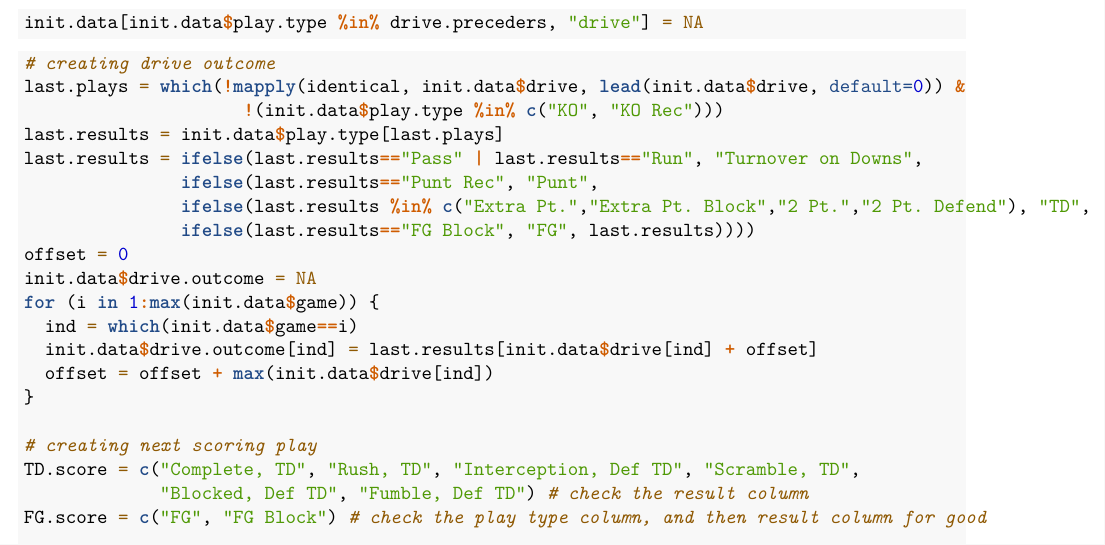
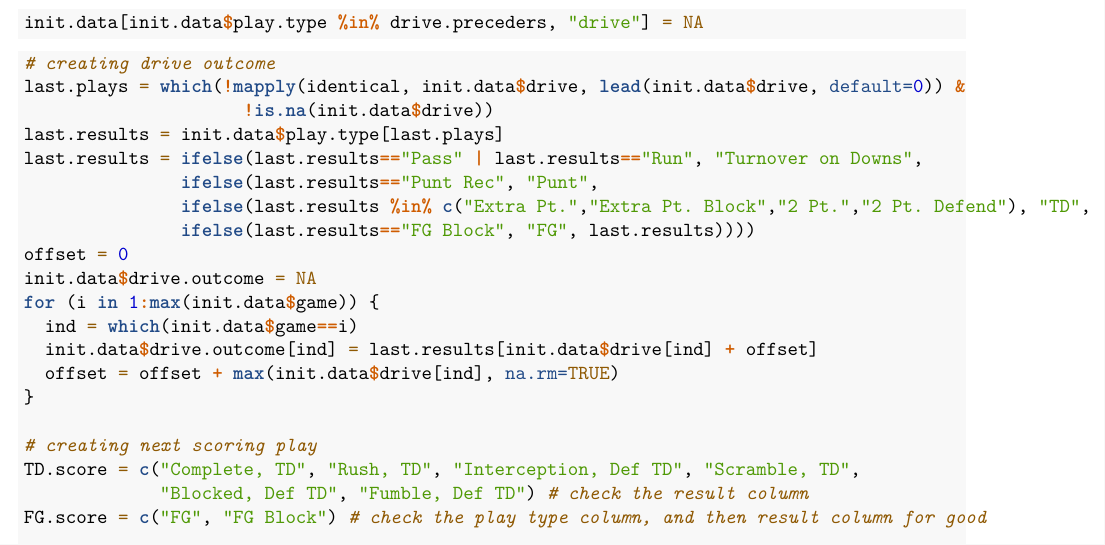
Before and after one commit to marionhaney/36-493-football, an R Markdown document (Data Cleaning.Rmd): part of page 3 of 3, cut so that both start at the same text. Rendered offline with R 4.5, knitr and Pandoc, then LaTeX, with nearby package versions.

Commit message:
Fixed drive outcome (works for all games now, still some edge cases that need to be dealt with)

````diff
--- a/Data Cleaning.Rmd
+++ b/Data Cleaning.Rmd
@@ -116,7 +116,7 @@ init.data[init.data$play.type %in% drive.preceders, "drive"] = NA
 ```{r}
 # creating drive outcome
 last.plays = which(!mapply(identical, init.data$drive, lead(init.data$drive, default=0)) &
-                     !(init.data$play.type %in% c("KO", "KO Rec")))
+                     !is.na(init.data$drive))
 last.results = init.data$play.type[last.plays]
 last.results = ifelse(last.results=="Pass" | last.results=="Run", "Turnover on Downs",
                ifelse(last.results=="Punt Rec", "Punt",
@@ -127,7 +127,7 @@ init.data$drive.outcome = NA
 for (i in 1:max(init.data$game)) {
   ind = which(init.data$game==i)
   init.data$drive.outcome[ind] = last.results[init.data$drive[ind] + offset]
-  offset = offset + max(init.data$drive[ind])
+  offset = offset + max(init.data$drive[ind], na.rm=TRUE)
 }
 
 # creating next scoring play
````
